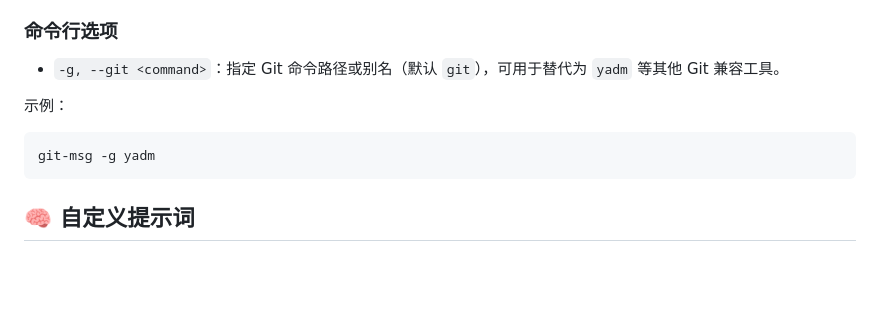
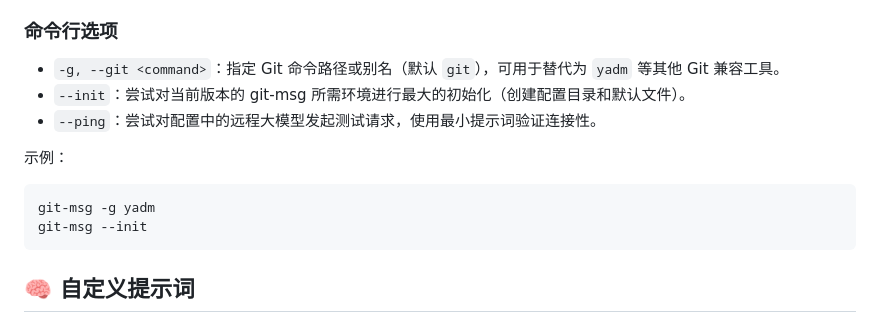
Before and after one commit to conglinyizhi/git-msg, a Markdown page: README.zh_cn.md, the part around the change. Rendered like a GitHub page; blank space fills up the shorter version.

Commit message:
docs(README): 更新命令行选项说明，添加--init和--ping参数

````diff
--- a/README.zh_cn.md
+++ b/README.zh_cn.md
@@ -87,11 +87,14 @@ git-msg
 ### 命令行选项
 
 - `-g, --git <command>`：指定 Git 命令路径或别名（默认 `git`），可用于替代为 `yadm` 等其他 Git 兼容工具。
+- `--init`：尝试对当前版本的 git-msg 所需环境进行最大的初始化（创建配置目录和默认文件）。
+- `--ping`：尝试对配置中的远程大模型发起测试请求，使用最小提示词验证连接性。
 
 示例：
 
 ```bash
 git-msg -g yadm
+git-msg --init
 ```
 
 ## 🧠 自定义提示词
````
Also changed, not shown: README.md (+3 -0 lines).
